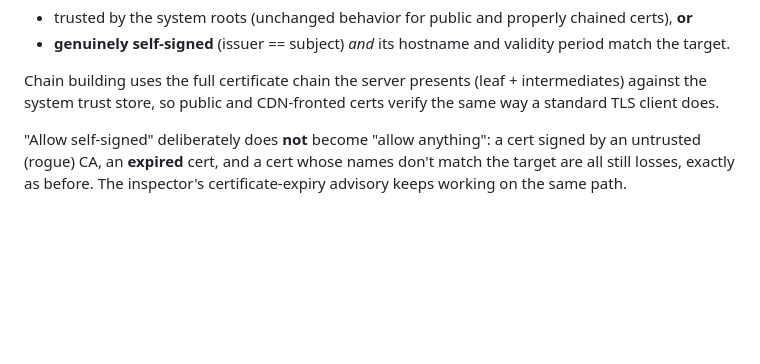
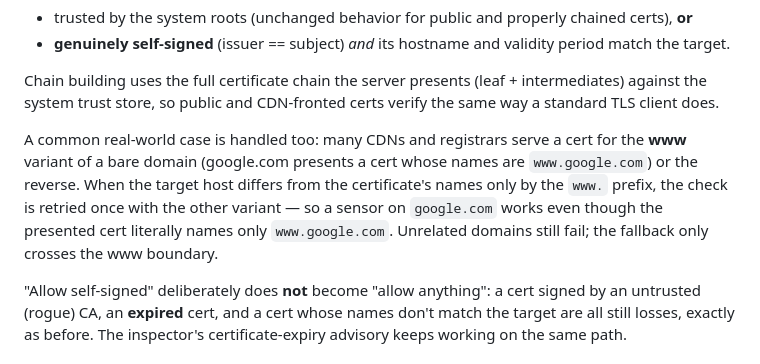
Before and after one commit to invizen/pulsemon, a Markdown page: RELEASE_NOTES.md, the part around the change. Rendered like a GitHub page; blank space fills up the shorter version.

Commit message:
notes: document the www-variant cert fallback in v0.1.29

```diff
--- a/RELEASE_NOTES.md
+++ b/RELEASE_NOTES.md
@@ -23,6 +23,14 @@ HTTPS probes now accept a certificate when it is **either**:
 Chain building uses the full certificate chain the server presents (leaf +
 intermediates) against the system trust store, so public and CDN-fronted
 certs verify the same way a standard TLS client does.
+
+A common real-world case is handled too: many CDNs and registrars serve a
+cert for the **www** variant of a bare domain (google.com presents a cert
+whose names are `www.google.com`) or the reverse. When the target host
+differs from the certificate's names only by the `www.` prefix, the check
+is retried once with the other variant — so a sensor on `google.com` works
+even though the presented cert literally names only `www.google.com`.
+Unrelated domains still fail; the fallback only crosses the www boundary.
 
 "Allow self-signed" deliberately does **not** become "allow anything": a
 cert signed by an untrusted (rogue) CA, an **expired** cert, and a cert whose
```
